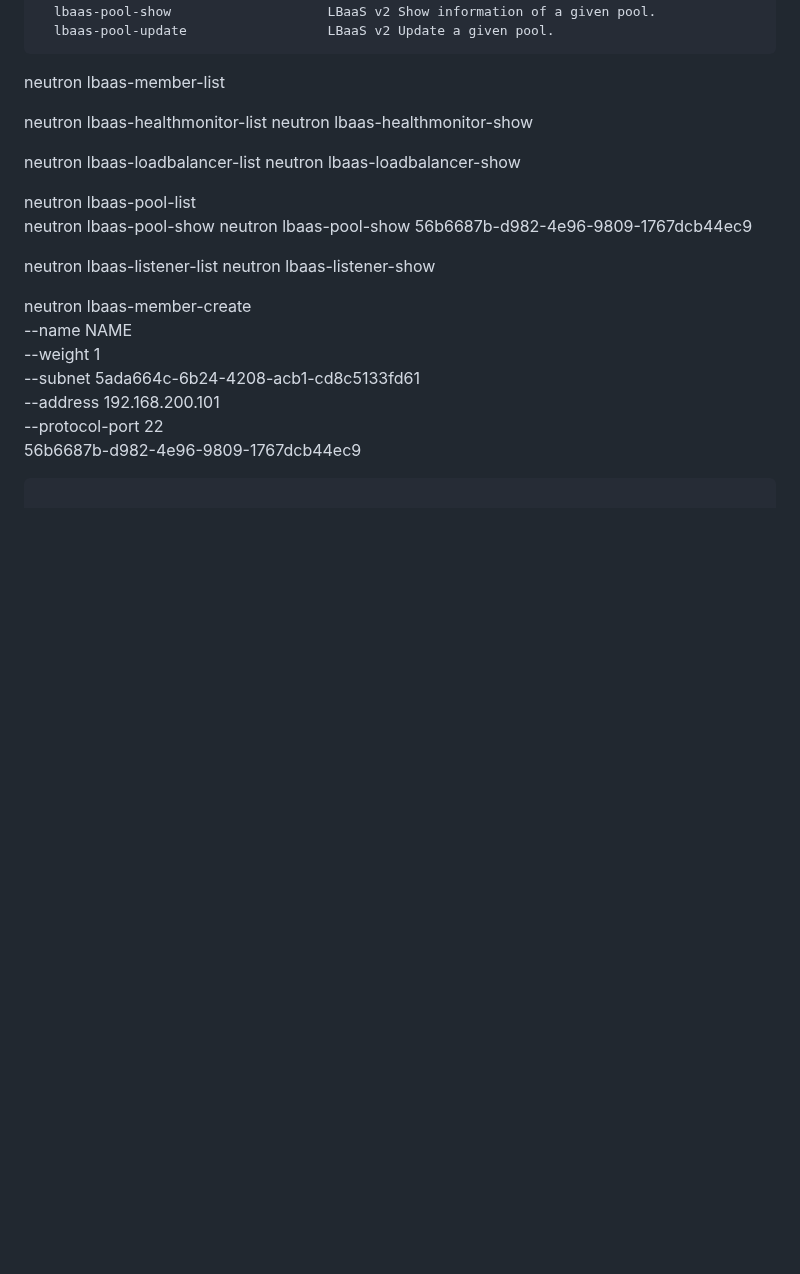
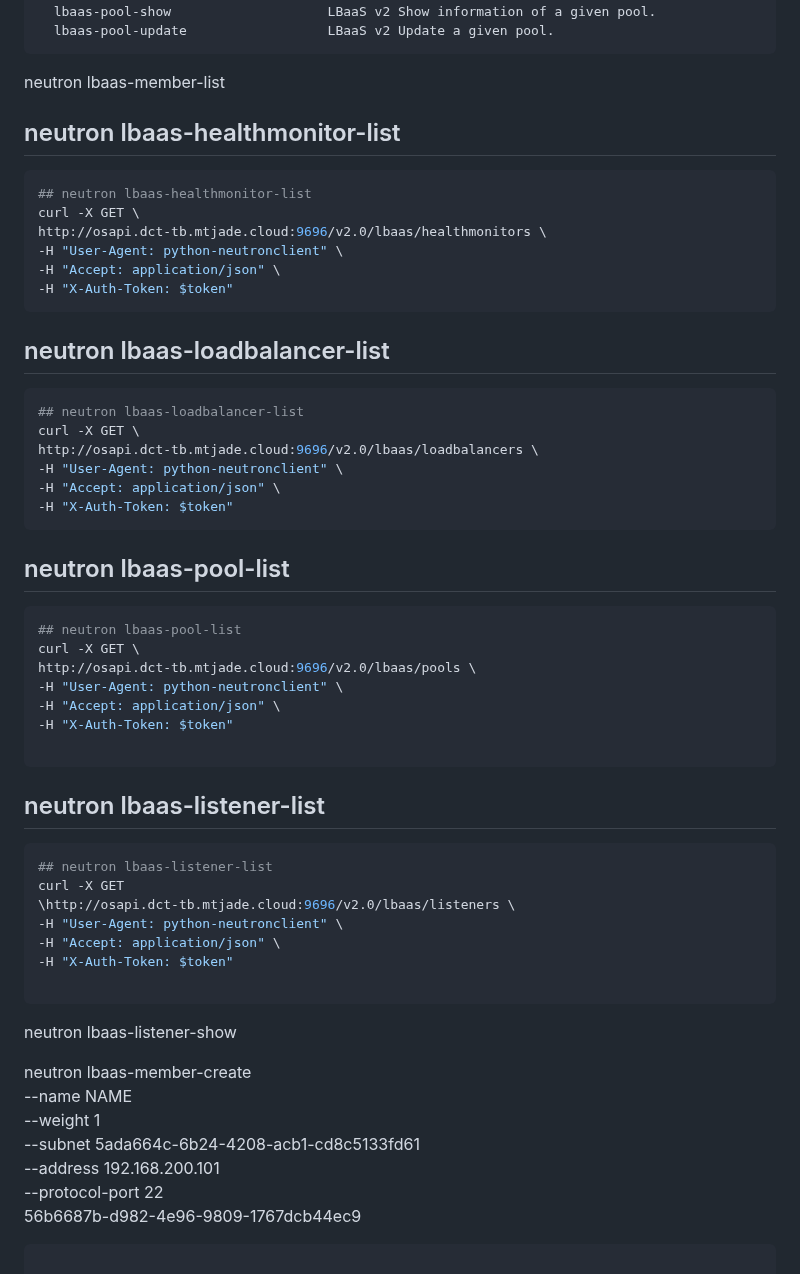
Before and after one commit to HuangDeneil/foxconn_note, a Markdown page: openstack_learning/LBS.md, the part around the change. GitHub-like rendering; blank space fills up the shorter version.

````diff
--- a/openstack_learning/LBS.md
+++ b/openstack_learning/LBS.md
@@ -50,20 +50,50 @@ neutron lbaas-member-list
 
 
 
-neutron lbaas-healthmonitor-list
-neutron lbaas-healthmonitor-show
-
-neutron lbaas-loadbalancer-list
-neutron lbaas-loadbalancer-show
+## neutron lbaas-healthmonitor-list
+```bash
+## neutron lbaas-healthmonitor-list
+curl -X GET \
+http://osapi.dct-tb.mtjade.cloud:9696/v2.0/lbaas/healthmonitors \
+-H "User-Agent: python-neutronclient" \
+-H "Accept: application/json" \
+-H "X-Auth-Token: $token"
+```
 
 
+## neutron lbaas-loadbalancer-list
+```bash
+## neutron lbaas-loadbalancer-list
+curl -X GET \
+http://osapi.dct-tb.mtjade.cloud:9696/v2.0/lbaas/loadbalancers \
+-H "User-Agent: python-neutronclient" \
+-H "Accept: application/json" \
+-H "X-Auth-Token: $token"
+```
 
-neutron lbaas-pool-list
-neutron lbaas-pool-show
-neutron lbaas-pool-show 56b6687b-d982-4e96-9809-1767dcb44ec9
+## neutron lbaas-pool-list
+```bash
+## neutron lbaas-pool-list
+curl -X GET \
+http://osapi.dct-tb.mtjade.cloud:9696/v2.0/lbaas/pools \
+-H "User-Agent: python-neutronclient" \
+-H "Accept: application/json" \
+-H "X-Auth-Token: $token"
+
+```
+
+## neutron lbaas-listener-list
+```bash
+## neutron lbaas-listener-list
+curl -X GET
+\http://osapi.dct-tb.mtjade.cloud:9696/v2.0/lbaas/listeners \
+-H "User-Agent: python-neutronclient" \
+-H "Accept: application/json" \
+-H "X-Auth-Token: $token"
+
+```
 
 
-neutron lbaas-listener-list
 neutron lbaas-listener-show
 
 neutron lbaas-member-create \
````
Also changed, not shown: barbican_related/barbican_no_auth.md (+64 -0 lines).
